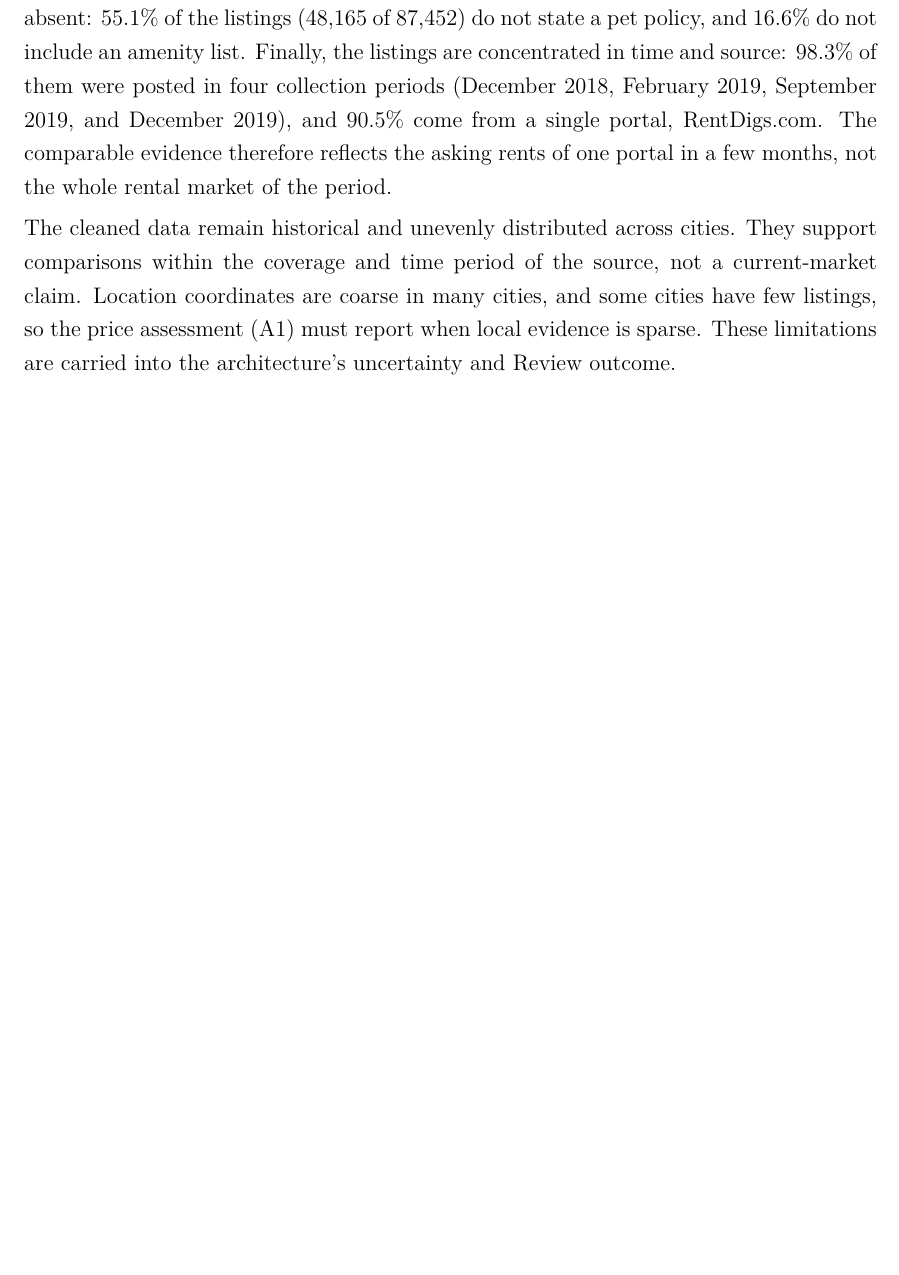
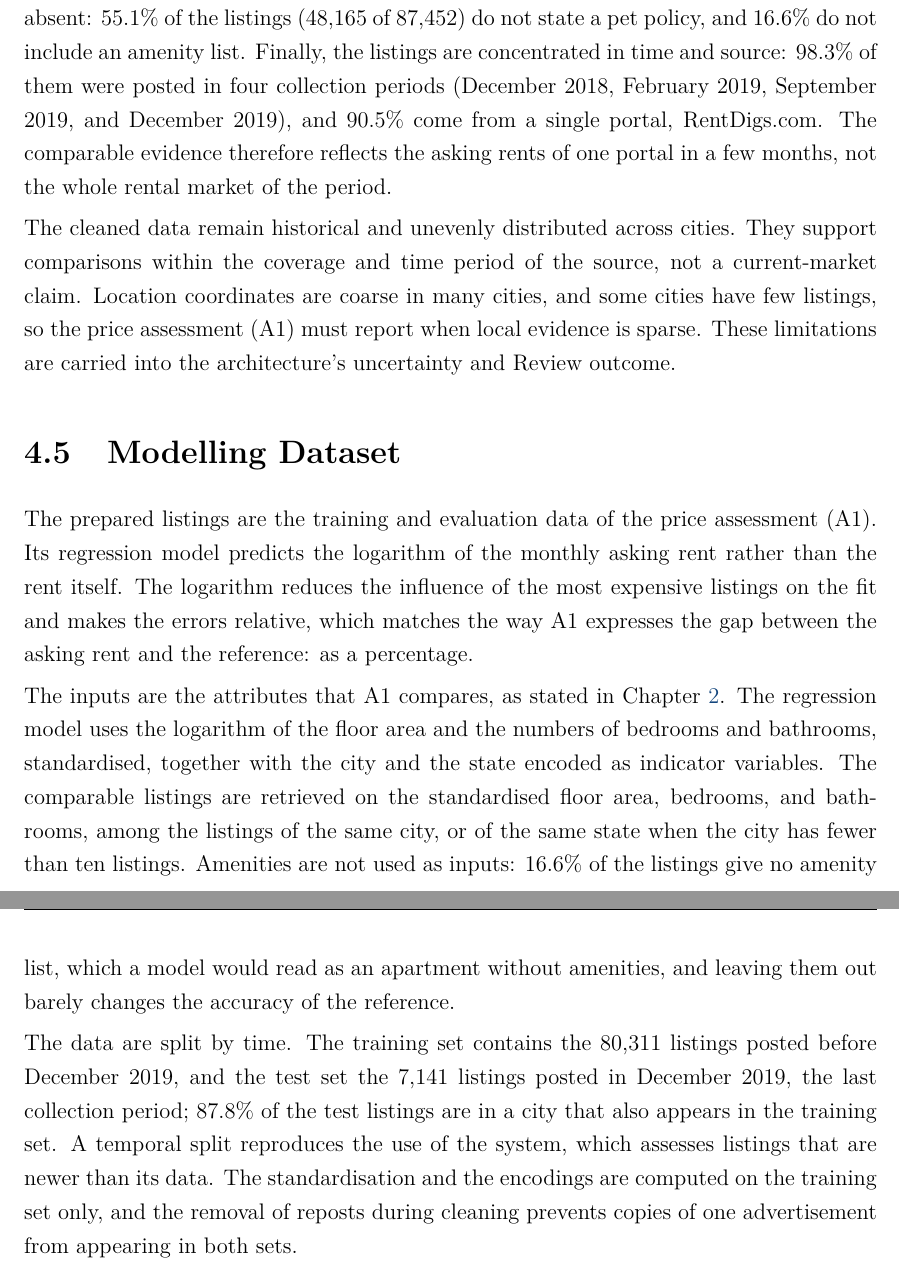
Before and after one commit to OmarMorales71/rentwise-idss, a LaTeX thesis (report/main.tex): part of page 29 of 50 before the commit and two parts of pages 29 and 30 of 51 after it, the two joined at a grey line, cut so that both start at the same text, the shorter picture padded with empty space. Compiled offline with pdfLaTeX.

Commit message:
cap 1 to 4 done

```diff
--- a/report/main.tex
+++ b/report/main.tex
@@ -1004,6 +1007,36 @@ not a current-market claim. Location coordinates are coarse in many cities,
 and some cities have few listings, so the price assessment (A1) must
 report when local evidence is sparse. These limitations are carried into the
 architecture's uncertainty and Review outcome.
+
+\section{Modelling Dataset}
+\label{sec:modelling-dataset}
+
+The prepared listings are the training and evaluation data of the price
+assessment (A1). Its regression model predicts the logarithm of the monthly
+asking rent rather than the rent itself. The logarithm reduces the
+influence of the most expensive listings on the fit and makes the errors
+relative, which matches the way A1 expresses the gap between the asking
+rent and the reference: as a percentage.
+
+The inputs are the attributes that A1 compares, as stated in
+\Cref{ch:decisions}. The regression model uses the logarithm of the floor
+area and the numbers of bedrooms and bathrooms, standardised, together with
+the city and the state encoded as indicator variables. The comparable
+listings are retrieved on the standardised floor area, bedrooms, and
+bathrooms, among the listings of the same city, or of the same state when
+the city has fewer than ten listings. Amenities are not used as inputs:
+16.6\% of the listings give no amenity list, which a model would read as an
+apartment without amenities, and leaving them out barely changes the
+accuracy of the reference.
+
+The data are split by time. The training set contains the 80,311 listings
+posted before December 2019, and the test set the 7,141 listings posted in
+December 2019, the last collection period; 87.8\% of the test listings are
+in a city that also appears in the training set. A temporal split
+reproduces the use of the system, which assesses listings that are newer
+than its data. The standardisation and the encodings are computed on the
+training set only, and the removal of reposts during cleaning prevents
+copies of one advertisement from appearing in both sets.
 
 % ============================================================
 % 5. DATA-DRIVEN MODELS
```
Also changed, not shown: report/main.pdf, report/main.tex (23 more changed lines).
